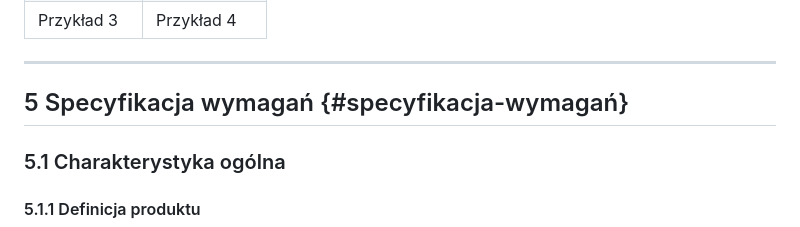
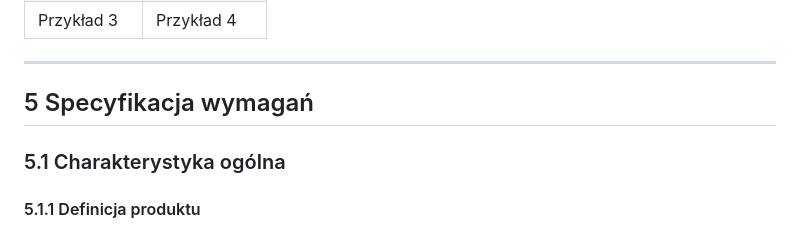
Before and after one commit to Piotrosky/yfitsop, a Markdown page: Dokumentacja_projektu_zaliczeniowego.md, the part around one of its changes. Drawn GitHub-style.

```diff
--- a/Dokumentacja_projektu_zaliczeniowego.md
+++ b/Dokumentacja_projektu_zaliczeniowego.md
@@ -88,7 +88,7 @@ Dokumentacja jest przeznaczona dla zespołu projektowego, przyszłych deweloper
 
 ---
 
-## 5 Specyfikacja wymagań {#specyfikacja-wymagań}
+## 5 Specyfikacja wymagań
 
 ### 5.1 Charakterystyka ogólna
 
```
Also changed, not shown: other parts of Dokumentacja_projektu_zaliczeniowego.md (+1 -1 lines).
